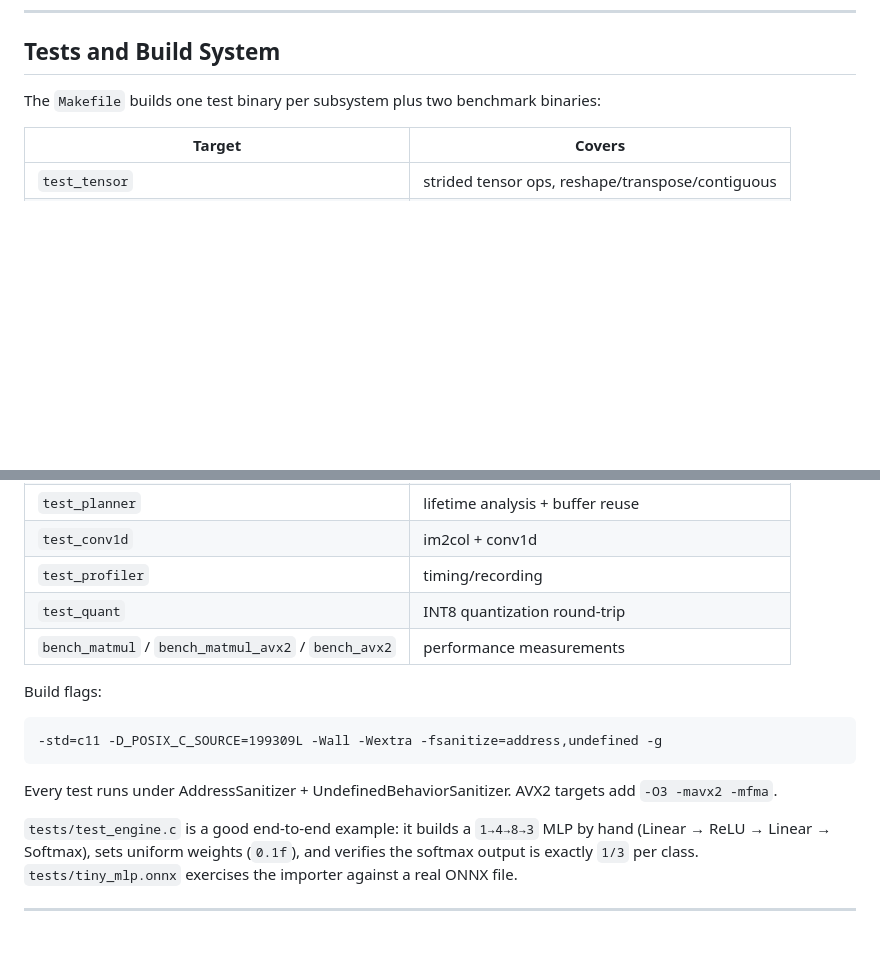
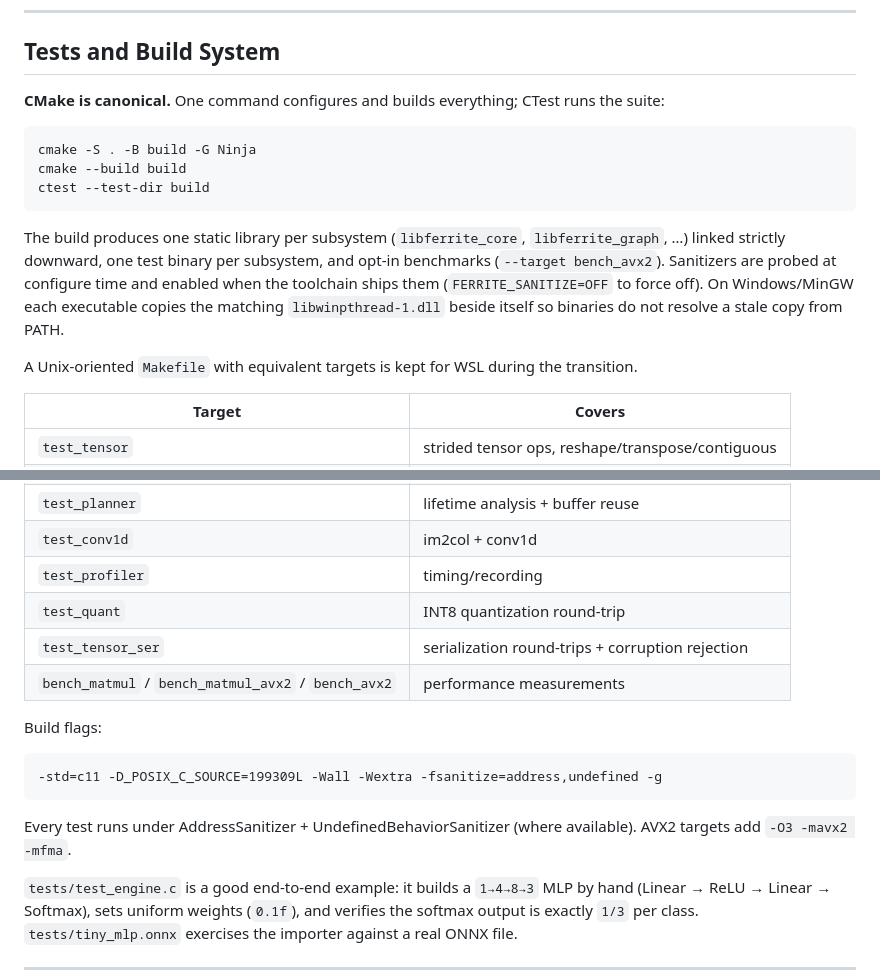
Before and after one commit to AaravGupta17/Ferrite, a Markdown page: temps/explain.md, 2 parts joined by grey strips. Drawn GitHub-style; blank space fills up the shorter version.

````diff
--- a/temps/explain.md
+++ b/temps/explain.md
@@ -363,7 +389,17 @@ relu0          1      0.065     0.065   12.0%
 
 ## Tests and Build System
 
-The `Makefile` builds one test binary per subsystem plus two benchmark binaries:
+**CMake is canonical.** One command configures and builds everything; CTest runs the suite:
+
+```sh
+cmake -S . -B build -G Ninja
+cmake --build build
+ctest --test-dir build
+```
+
+The build produces one static library per subsystem (`libferrite_core`, `libferrite_graph`, …) linked strictly downward, one test binary per subsystem, and opt-in benchmarks (`--target bench_avx2`). Sanitizers are probed at configure time and enabled when the toolchain ships them (`FERRITE_SANITIZE=OFF` to force off). On Windows/MinGW each executable copies the matching `libwinpthread-1.dll` beside itself so binaries do not resolve a stale copy from PATH.
+
+A Unix-oriented `Makefile` with equivalent targets is kept for WSL during the transition.
 
 | Target | Covers |
 |---|---|
@@ -377,6 +413,7 @@ The `Makefile` builds one test binary per subsystem plus two benchmark binaries:
 | `test_conv1d` | im2col + conv1d |
 | `test_profiler` | timing/recording |
 | `test_quant` | INT8 quantization round-trip |
+| `test_tensor_ser` | serialization round-trips + corruption rejection |
 | `bench_matmul` / `bench_matmul_avx2` / `bench_avx2` | performance measurements |
 
 Build flags:
@@ -385,7 +422,7 @@ Build flags:
 -std=c11 -D_POSIX_C_SOURCE=199309L -Wall -Wextra -fsanitize=address,undefined -g
 ```
 
-Every test runs under AddressSanitizer + UndefinedBehaviorSanitizer. AVX2 targets add `-O3 -mavx2 -mfma`.
+Every test runs under AddressSanitizer + UndefinedBehaviorSanitizer (where available). AVX2 targets add `-O3 -mavx2 -mfma`.
 
 `tests/test_engine.c` is a good end-to-end example: it builds a `1→4→8→3` MLP by hand (Linear → ReLU → Linear → Softmax), sets uniform weights (`0.1f`), and verifies the softmax output is exactly `1/3` per class. `tests/tiny_mlp.onnx` exercises the importer against a real ONNX file.
 
````
Also changed, not shown: other parts of temps/explain.md (+37 -11 lines), AGENTS.md (+13 -9 lines).
